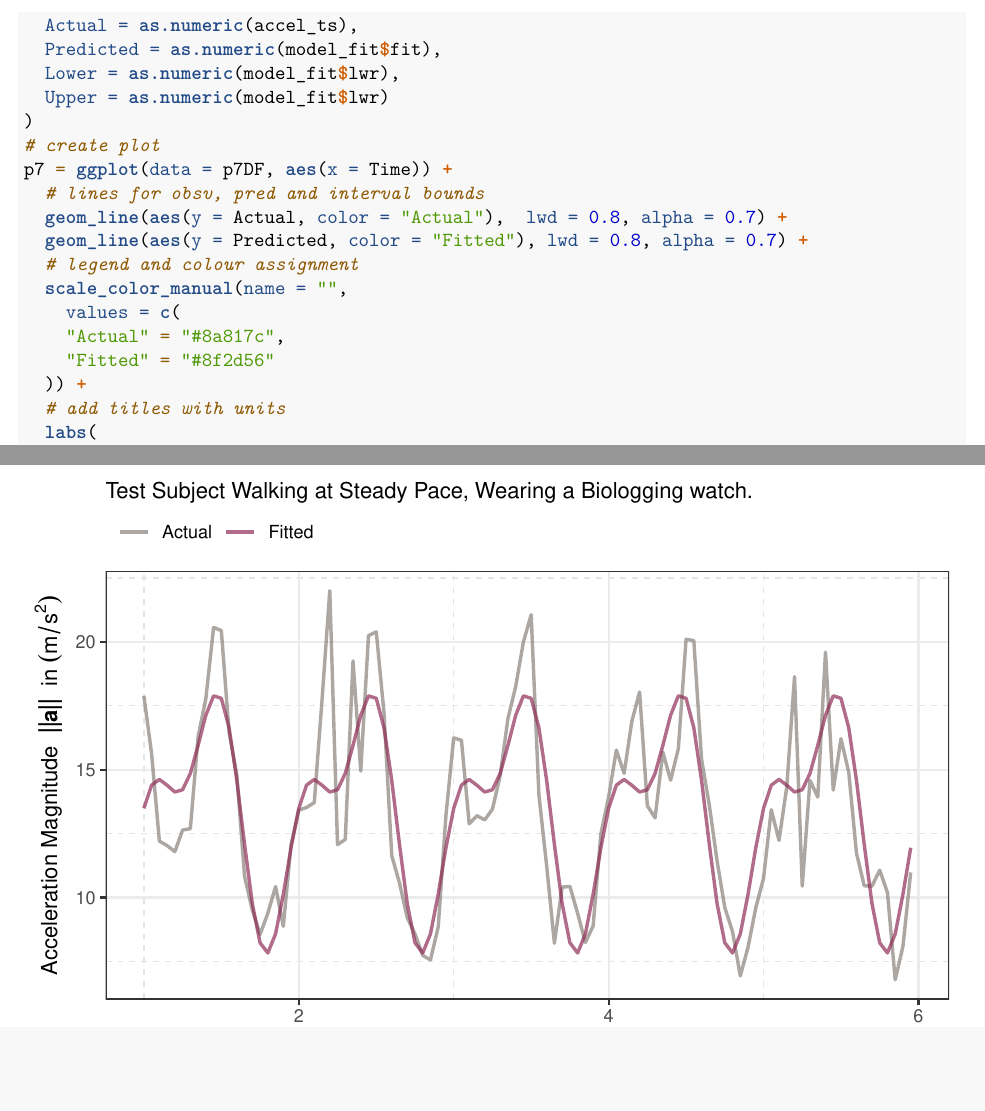
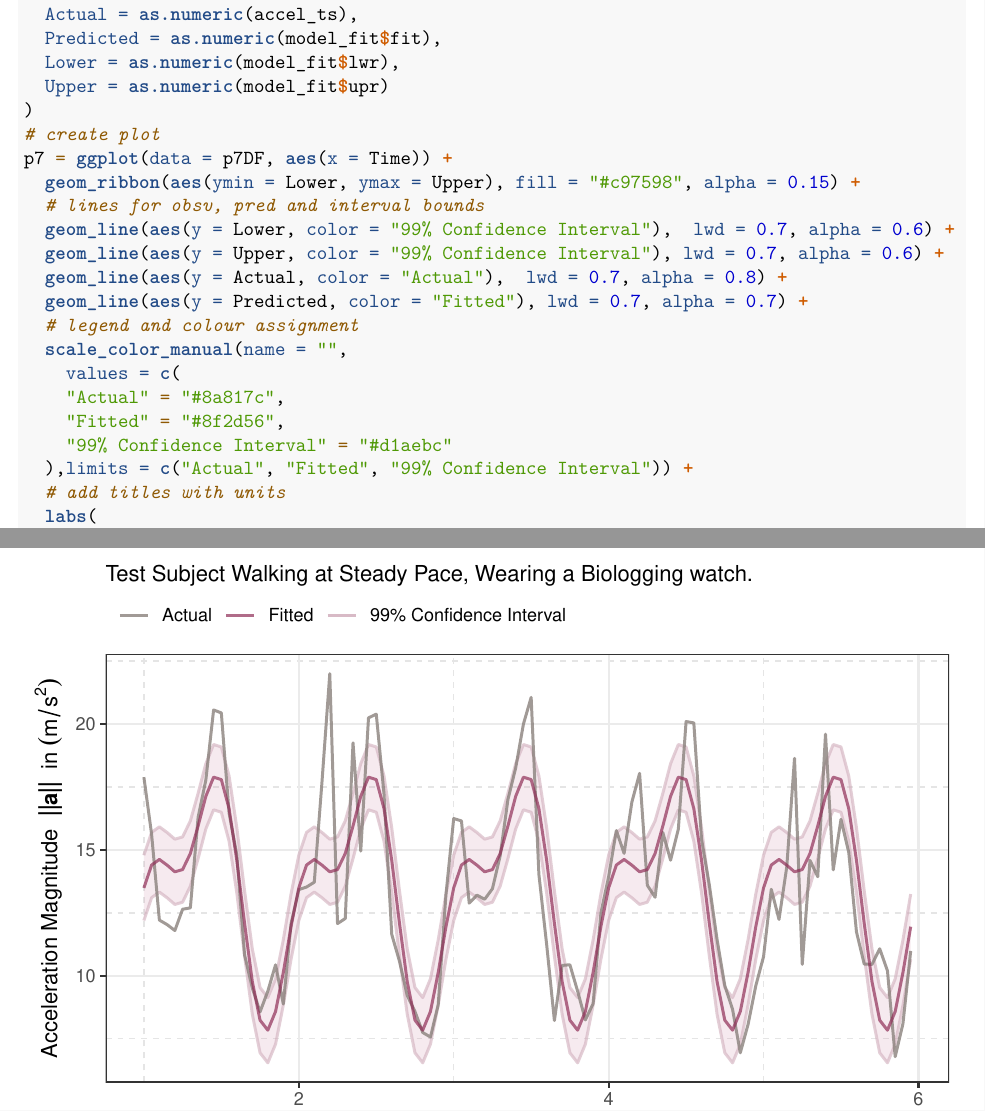
Before and after one commit to cadenhewlett/STAT443, an R Markdown document (assignments/Stat_443_Assignment_4.Rmd): two parts of pages 23 and 24 of 24, joined at a grey line, cut so that both start at the same text, the shorter picture padded with empty space. The pictures show the output file assignments/Stat_443_Assignment_4.pdf that the author committed with the source.

Commit message:
looks good to me

```diff
--- a/assignments/Stat_443_Assignment_4.Rmd
+++ b/assignments/Stat_443_Assignment_4.Rmd
@@ -984,19 +985,23 @@ p7DF = data.frame(
   Actual = as.numeric(accel_ts),
   Predicted = as.numeric(model_fit$fit),
   Lower = as.numeric(model_fit$lwr),
-  Upper = as.numeric(model_fit$lwr)
+  Upper = as.numeric(model_fit$upr)
 )
 # create plot
 p7 = ggplot(data = p7DF, aes(x = Time)) +
+  geom_ribbon(aes(ymin = Lower, ymax = Upper), fill = "#c97598", alpha = 0.15) +
   # lines for obsv, pred and interval bounds
-  geom_line(aes(y = Actual, color = "Actual"),  lwd = 0.8, alpha = 0.7) +
-  geom_line(aes(y = Predicted, color = "Fitted"), lwd = 0.8, alpha = 0.7) +
+  geom_line(aes(y = Lower, color = "99% Confidence Interval"),  lwd = 0.7, alpha = 0.6) +
+  geom_line(aes(y = Upper, color = "99% Confidence Interval"), lwd = 0.7, alpha = 0.6) +
+  geom_line(aes(y = Actual, color = "Actual"),  lwd = 0.7, alpha = 0.8) +
+  geom_line(aes(y = Predicted, color = "Fitted"), lwd = 0.7, alpha = 0.7) +
   # legend and colour assignment
   scale_color_manual(name = "",
     values = c(
     "Actual" = "#8a817c",
-    "Fitted" = "#8f2d56"
-  )) +
+    "Fitted" = "#8f2d56",
+    "99% Confidence Interval" = "#d1aebc"
+  ),limits = c("Actual", "Fitted", "99% Confidence Interval")) +
   # add titles with units
   labs(
     title = TeX(paste("Actual vs. Fitted Acceleration Magnitude",
```
Also changed, not shown: assignments/Stat_443_Assignment_4.pdf, assignments/Stat_443_Assignment_4.Rmd (5 more changed lines).
